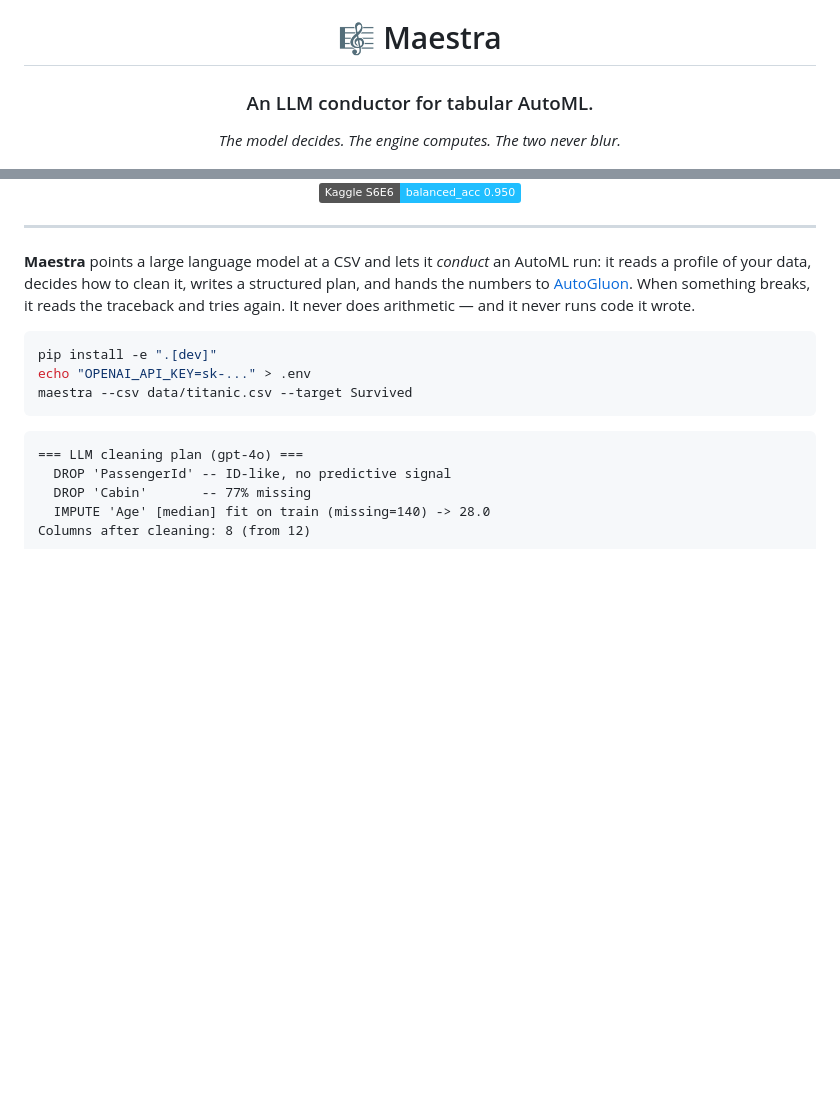
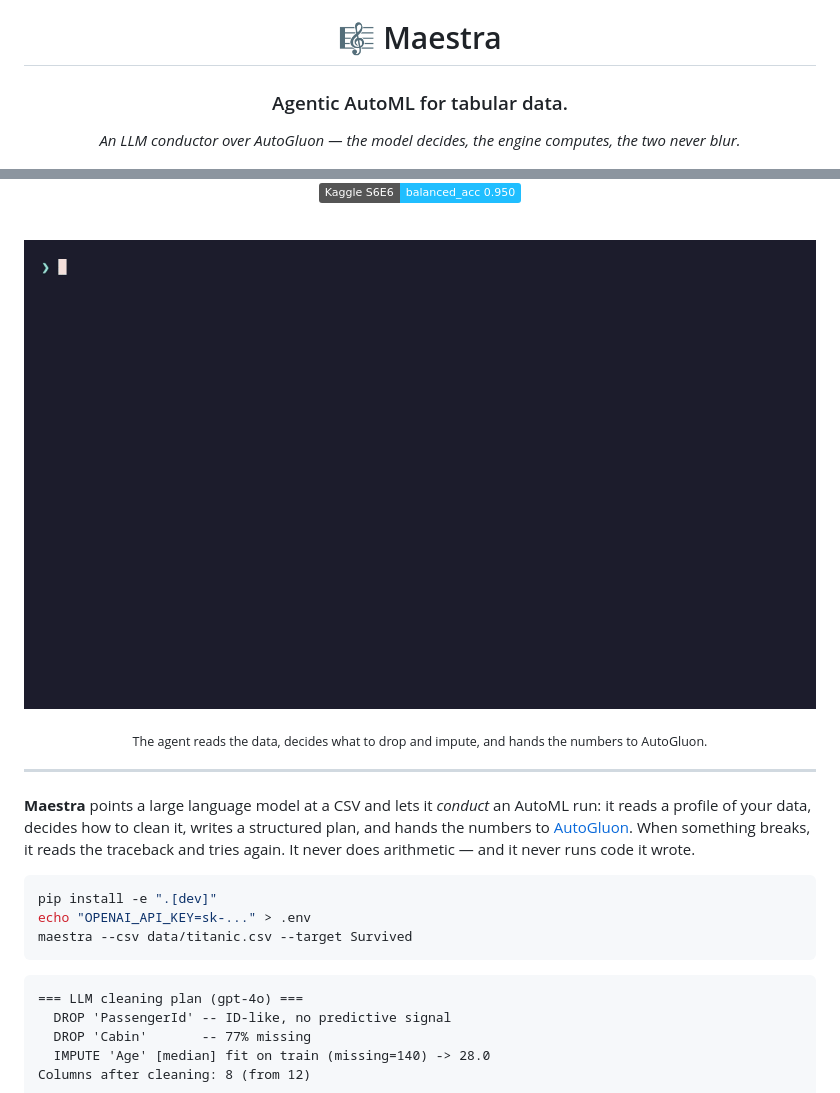
Before and after one commit to helenaschulz/maestra, a Markdown page: README.md, 2 parts joined by grey strips. GitHub-like rendering; pictures changed too: assets/demo.gif (added); badges without logos; blank space fills up the shorter version.

Commit message:
Add terminal demo GIF + foreground "agentic" branding
- assets/demo.gif: vhs-recorded terminal demo (real Maestra output on Titanic,
  trimmed of AutoGluon log spam); reproducible via assets/demo.tape + demo.sh
- embed the GIF under the header; tagline now "Agentic AutoML for tabular data"
  with an agentic badge

Co-Authored-By: Claude Opus 4.8 <noreply@anthropic.com>

```diff
--- a/README.md
+++ b/README.md
@@ -2,7 +2,7 @@
 
 # 🎼 Maestra
 
-### An LLM conductor for tabular AutoML.
+### Agentic AutoML for tabular data.
 
-*The model decides. The engine computes. The two never blur.*
+*An LLM conductor over AutoGluon — the model decides, the engine computes, the two never blur.*
 
@@ -12,6 +13,12 @@
 ![LLM](https://img.shields.io/badge/LLM-LiteLLM%20·%20model--agnostic-7E57C2)
 ![Tests](https://img.shields.io/badge/tests-26%20passing-brightgreen)
 ![Kaggle](https://img.shields.io/badge/Kaggle%20S6E6-balanced__acc%200.950-20BEFF?logo=kaggle&logoColor=white)
+
+<br>
+
+![Maestra in action](assets/demo.gif)
+
+<sub>The agent reads the data, decides what to drop and impute, and hands the numbers to AutoGluon.</sub>
 
 </div>
 
```
Also changed, not shown: other parts of README.md (+1 -0 lines), 2 other files.
